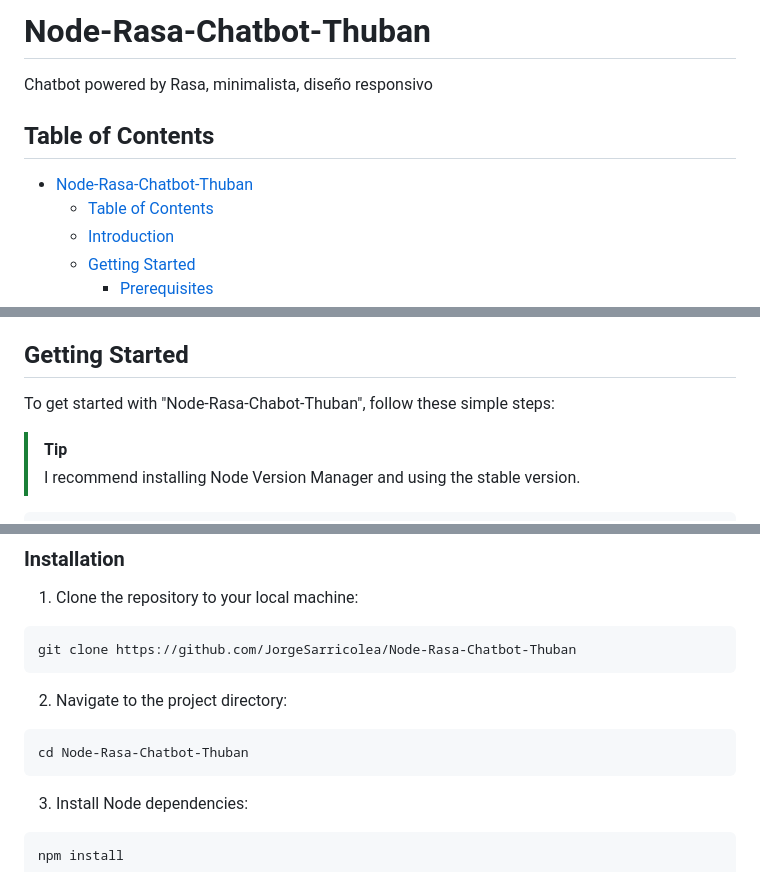
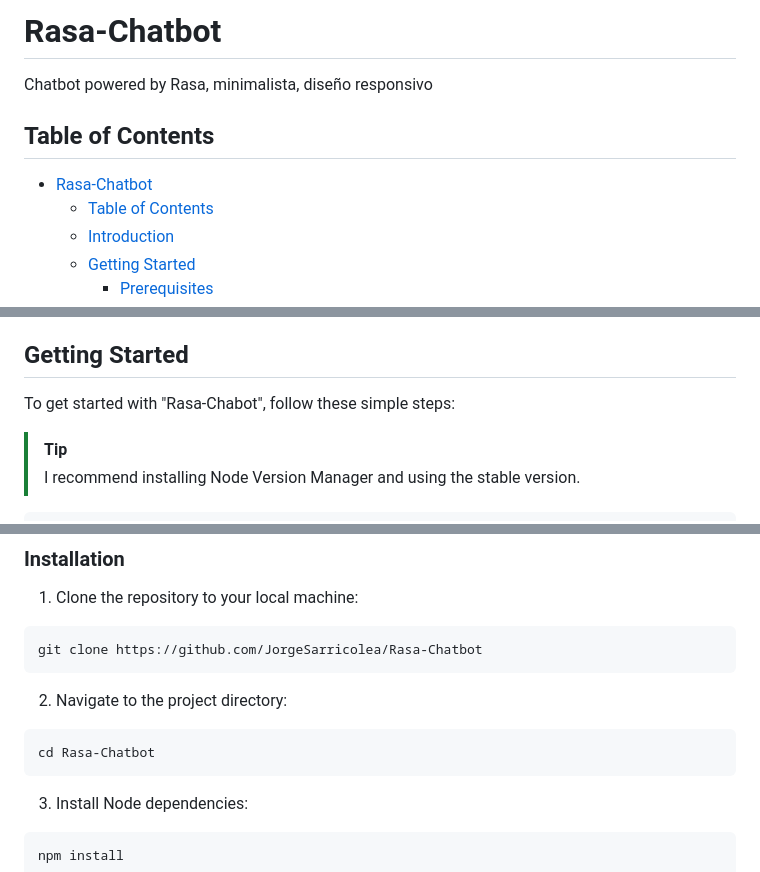
Before and after one commit to JorgeSarricolea/Rasa-Chatbot, a Markdown page: README.md, 3 parts joined by grey strips. Drawn GitHub-style.

````diff
--- a/README.md
+++ b/README.md
@@ -1,10 +1,10 @@
-# Node-Rasa-Chatbot-Thuban
+# Rasa-Chatbot
 
 Chatbot powered by Rasa, minimalista, diseño responsivo
 
 ## Table of Contents
 
-- [Node-Rasa-Chatbot-Thuban](#node-rasa-chatbot-thuban)
+- [Rasa-Chatbot](#rasa-chatbot)
   - [Table of Contents](#table-of-contents)
   - [Introduction](#introduction)
   - [Getting Started](#getting-started)
@@ -22,7 +22,7 @@ The original project in Flask is included in the flask folder, containing files:
 
 ## Getting Started
 
-To get started with "Node-Rasa-Chabot-Thuban", follow these simple steps:
+To get started with "Rasa-Chabot", follow these simple steps:
 
 > [!TIP]
 > I recommend installing Node Version Manager and using the stable version.
@@ -52,13 +52,13 @@ node -v
 1. Clone the repository to your local machine:
 
 ```
-git clone https://github.com/JorgeSarricolea/Node-Rasa-Chatbot-Thuban
+git clone https://github.com/JorgeSarricolea/Rasa-Chatbot
 ```
 
 2. Navigate to the project directory:
 
 ```
-cd Node-Rasa-Chatbot-Thuban
+cd Rasa-Chatbot
 ```
 
 3. Install Node dependencies:
````
